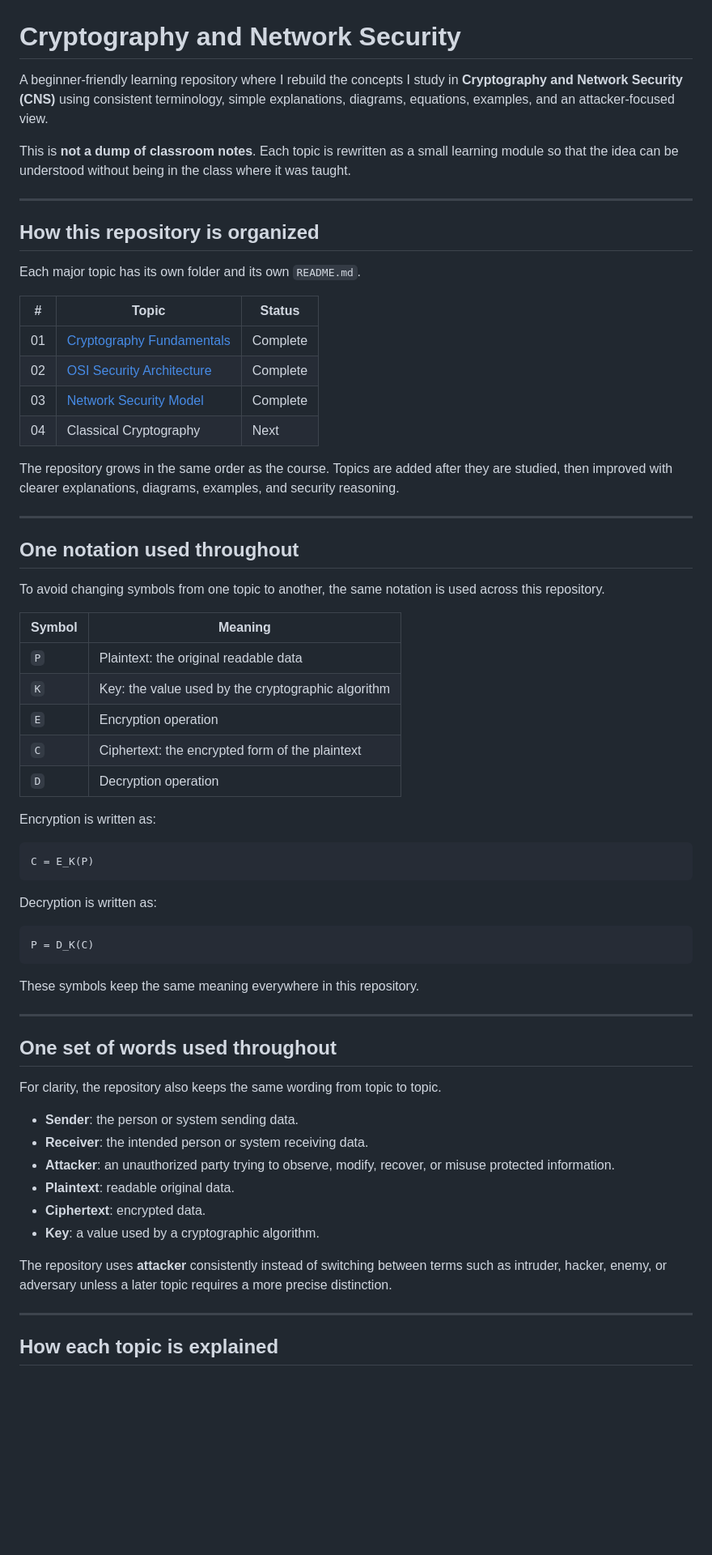
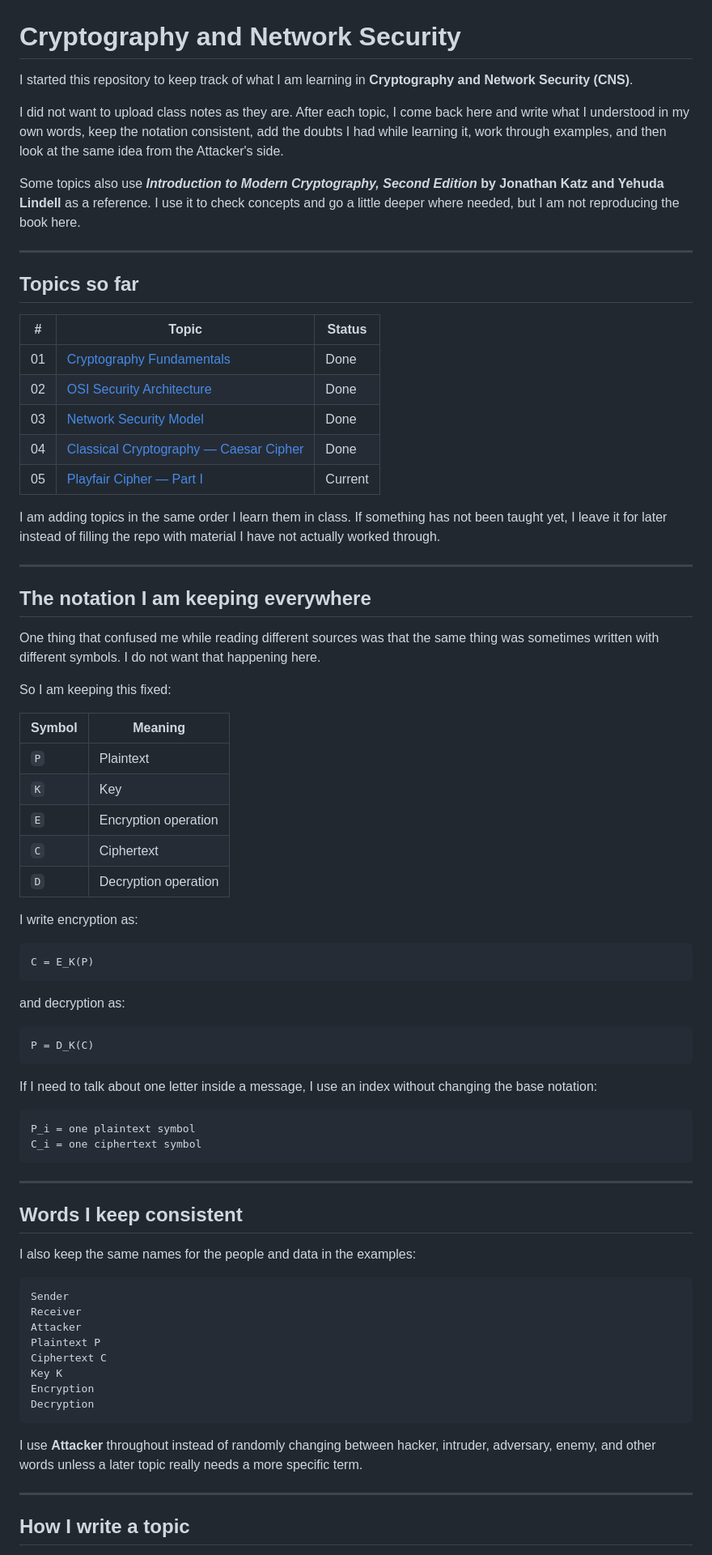
Before and after one commit to Saitanveesh/Cryptography-and-Network-Security, a Markdown page: README.md, the part around one of its changes. Shown at 81% size. Drawn GitHub-style; blank space fills up the shorter version.

Commit message:
Update course index

````diff
--- a/README.md
+++ b/README.md
@@ -1,68 +1,80 @@
 # Cryptography and Network Security
 
-A beginner-friendly learning repository where I rebuild the concepts I study in **Cryptography and Network Security (CNS)** using consistent terminology, simple explanations, diagrams, equations, examples, and an attacker-focused view.
+I started this repository to keep track of what I am learning in **Cryptography and Network Security (CNS)**.
 
-This is **not a dump of classroom notes**. Each topic is rewritten as a small learning module so that the idea can be understood without being in the class where it was taught.
+I did not want to upload class notes as they are. After each topic, I come back here and write what I understood in my own words, keep the notation consistent, add the doubts I had while learning it, work through examples, and then look at the same idea from the Attacker's side.
+
+Some topics also use **_Introduction to Modern Cryptography, Second Edition_ by Jonathan Katz and Yehuda Lindell** as a reference. I use it to check concepts and go a little deeper where needed, but I am not reproducing the book here.
 
 ---
 
-## How this repository is organized
-
-Each major topic has its own folder and its own `README.md`.
+## Topics so far
 
 | # | Topic | Status |
 |---|---|---|
-| 01 | [Cryptography Fundamentals](./01-Cryptography-Fundamentals/) | Complete |
-| 02 | [OSI Security Architecture](./02-OSI-Security-Architecture/) | Complete |
-| 03 | [Network Security Model](./03-Network-Security-Model/) | Complete |
-| 04 | Classical Cryptography | Next |
+| 01 | [Cryptography Fundamentals](./01-Cryptography-Fundamentals/) | Done |
+| 02 | [OSI Security Architecture](./02-OSI-Security-Architecture/) | Done |
+| 03 | [Network Security Model](./03-Network-Security-Model/) | Done |
+| 04 | [Classical Cryptography — Caesar Cipher](./04-Classical-Cryptography/) | Done |
+| 05 | [Playfair Cipher — Part I](./05-Playfair-Cipher/) | Current |
 
-The repository grows in the same order as the course. Topics are added after they are studied, then improved with clearer explanations, diagrams, examples, and security reasoning.
+I am adding topics in the same order I learn them in class. If something has not been taught yet, I leave it for later instead of filling the repo with material I have not actually worked through.
 
 ---
 
-## One notation used throughout
+## The notation I am keeping everywhere
 
-To avoid changing symbols from one topic to another, the same notation is used across this repository.
+One thing that confused me while reading different sources was that the same thing was sometimes written with different symbols. I do not want that happening here.
+
+So I am keeping this fixed:
 
 | Symbol | Meaning |
 |---|---|
-| `P` | Plaintext: the original readable data |
-| `K` | Key: the value used by the cryptographic algorithm |
+| `P` | Plaintext |
+| `K` | Key |
 | `E` | Encryption operation |
-| `C` | Ciphertext: the encrypted form of the plaintext |
+| `C` | Ciphertext |
 | `D` | Decryption operation |
 
-Encryption is written as:
+I write encryption as:
 
 ```text
 C = E_K(P)
 ```
 
-Decryption is written as:
+and decryption as:
 
 ```text
 P = D_K(C)
 ```
 
-These symbols keep the same meaning everywhere in this repository.
+If I need to talk about one letter inside a message, I use an index without changing the base notation:
+
+```text
+P_i = one plaintext symbol
+C_i = one ciphertext symbol
+```
 
 ---
 
-## One set of words used throughout
+## Words I keep consistent
 
-For clarity, the repository also keeps the same wording from topic to topic.
+I also keep the same names for the people and data in the examples:
 
-- **Sender**: the person or system sending data.
-- **Receiver**: the intended person or system receiving data.
-- **Attacker**: an unauthorized party trying to observe, modify, recover, or misuse protected information.
-- **Plaintext**: readable original data.
-- **Ciphertext**: encrypted data.
-- **Key**: a value used by a cryptographic algorithm.
+```text
+Sender
+Receiver
+Attacker
+Plaintext P
+Ciphertext C
+Key K
+Encryption
+Decryption
+```
 
-The repository uses **attacker** consistently instead of switching between terms such as intruder, hacker, enemy, or adversary unless a later topic requires a more precise distinction.
+I use **Attacker** throughout instead of randomly changing between hacker, intruder, adversary, enemy, and other words unless a later topic really needs a more specific term.
 
 ---
 
-## How each topic is explained
+## How I write a topic
 
````
Also changed, not shown: other parts of README.md (+41 -24 lines).
